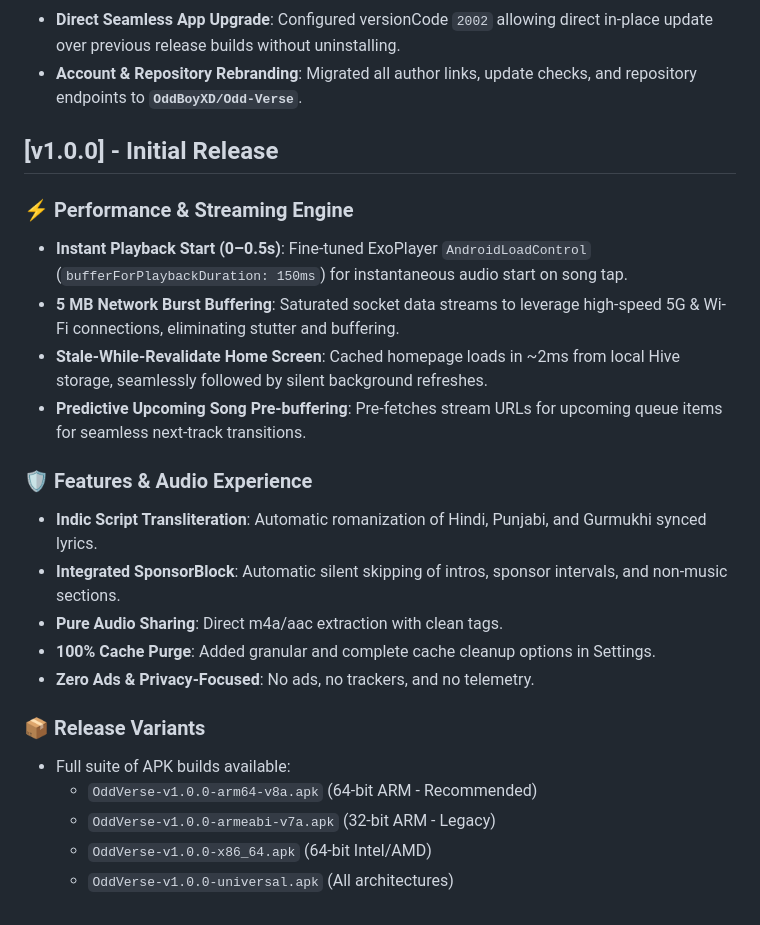
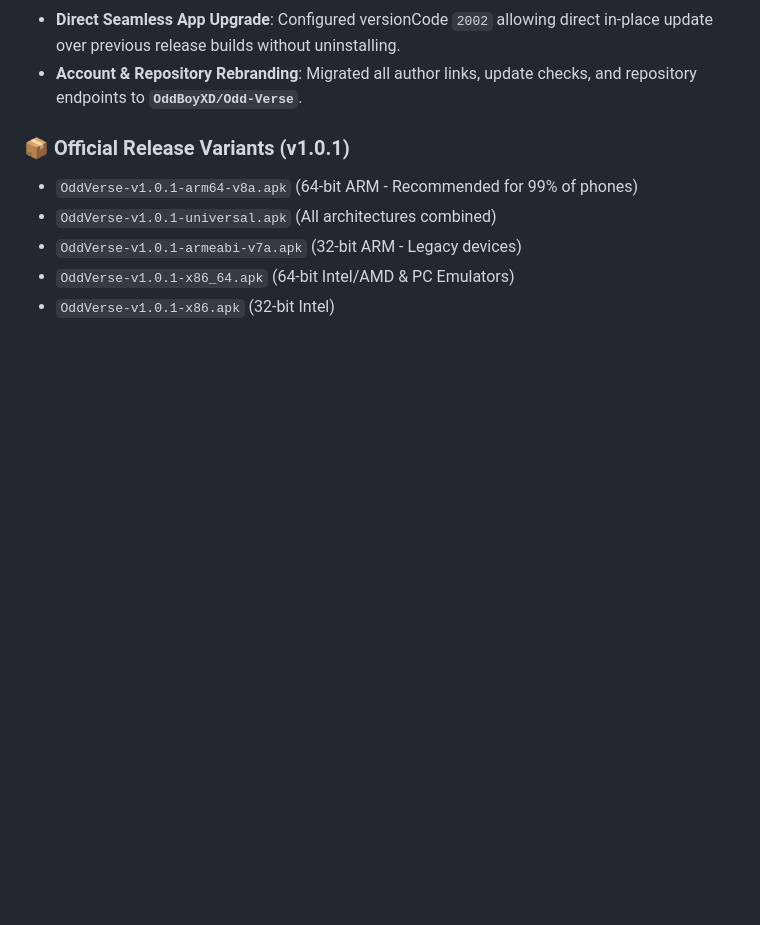
Before and after one commit to OddBoyXD/Odd-Verse, a Markdown page: CHANGELOG.md, the part around the change. GitHub-like rendering; blank space fills up the shorter version.

Commit message:
docs: lock CHANGELOG.md strictly to v1.0.1 and sync across remotes

```diff
--- a/CHANGELOG.md
+++ b/CHANGELOG.md
@@ -32,24 +32,9 @@
 - **Direct Seamless App Upgrade**: Configured versionCode `2002` allowing direct in-place update over previous release builds without uninstalling.
 - **Account & Repository Rebranding**: Migrated all author links, update checks, and repository endpoints to **`OddBoyXD/Odd-Verse`**.
 
-## [v1.0.0] - Initial Release
-
-### ⚡ Performance & Streaming Engine
-- **Instant Playback Start (0–0.5s)**: Fine-tuned ExoPlayer `AndroidLoadControl` (`bufferForPlaybackDuration: 150ms`) for instantaneous audio start on song tap.
-- **5 MB Network Burst Buffering**: Saturated socket data streams to leverage high-speed 5G & Wi-Fi connections, eliminating stutter and buffering.
-- **Stale-While-Revalidate Home Screen**: Cached homepage loads in ~2ms from local Hive storage, seamlessly followed by silent background refreshes.
-- **Predictive Upcoming Song Pre-buffering**: Pre-fetches stream URLs for upcoming queue items for seamless next-track transitions.
-
-### 🛡️ Features & Audio Experience
-- **Indic Script Transliteration**: Automatic romanization of Hindi, Punjabi, and Gurmukhi synced lyrics.
-- **Integrated SponsorBlock**: Automatic silent skipping of intros, sponsor intervals, and non-music sections.
-- **Pure Audio Sharing**: Direct m4a/aac extraction with clean tags.
-- **100% Cache Purge**: Added granular and complete cache cleanup options in Settings.
-- **Zero Ads & Privacy-Focused**: No ads, no trackers, and no telemetry.
-
-### 📦 Release Variants
-- Full suite of APK builds available:
-  - `OddVerse-v1.0.0-arm64-v8a.apk` (64-bit ARM - Recommended)
-  - `OddVerse-v1.0.0-armeabi-v7a.apk` (32-bit ARM - Legacy)
-  - `OddVerse-v1.0.0-x86_64.apk` (64-bit Intel/AMD)
-  - `OddVerse-v1.0.0-universal.apk` (All architectures)
+### 📦 Official Release Variants (v1.0.1)
+- `OddVerse-v1.0.1-arm64-v8a.apk` (64-bit ARM - Recommended for 99% of phones)
+- `OddVerse-v1.0.1-universal.apk` (All architectures combined)
+- `OddVerse-v1.0.1-armeabi-v7a.apk` (32-bit ARM - Legacy devices)
+- `OddVerse-v1.0.1-x86_64.apk` (64-bit Intel/AMD & PC Emulators)
+- `OddVerse-v1.0.1-x86.apk` (32-bit Intel)
```
